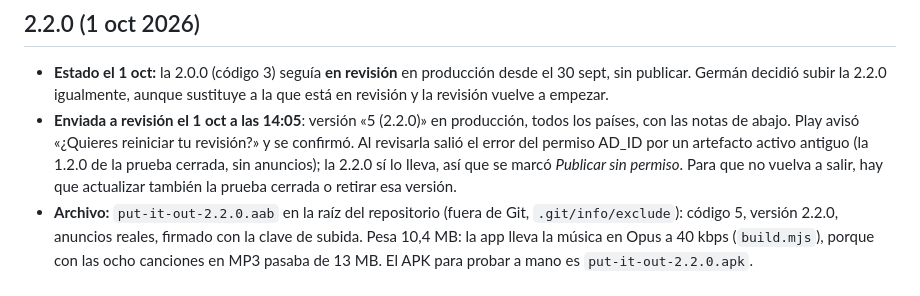
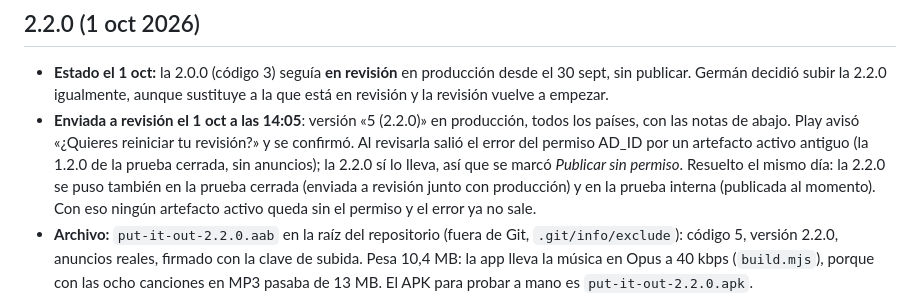
Before and after one commit to Nocodeboy/apagalo, a Markdown page: docs/google-play.md, the part around the change. Rendered like a GitHub page.

Commit message:
Google Play: 2.2.0 también en prueba cerrada e interna (resuelto el aviso de AD_ID)
Co-Authored-By: Claude Opus 5.5 <noreply@anthropic.com>
Claude-Session: https://claude.ai/code/session_01QmgToeeGN4mTan4UFKf8XV

```diff
--- a/docs/google-play.md
+++ b/docs/google-play.md
@@ -13,7 +13,7 @@
 ## 2.2.0 (1 oct 2026)
 
 - **Estado el 1 oct:** la 2.0.0 (código 3) seguía **en revisión** en producción desde el 30 sept, sin publicar. Germán decidió subir la 2.2.0 igualmente, aunque sustituye a la que está en revisión y la revisión vuelve a empezar.
-- **Enviada a revisión el 1 oct a las 14:05**: versión «5 (2.2.0)» en producción, todos los países, con las notas de abajo. Play avisó «¿Quieres reiniciar tu revisión?» y se confirmó. Al revisarla salió el error del permiso AD_ID por un artefacto activo antiguo (la 1.2.0 de la prueba cerrada, sin anuncios); la 2.2.0 sí lo lleva, así que se marcó *Publicar sin permiso*. Para que no vuelva a salir, hay que actualizar también la prueba cerrada o retirar esa versión.
+- **Enviada a revisión el 1 oct a las 14:05**: versión «5 (2.2.0)» en producción, todos los países, con las notas de abajo. Play avisó «¿Quieres reiniciar tu revisión?» y se confirmó. Al revisarla salió el error del permiso AD_ID por un artefacto activo antiguo (la 1.2.0 de la prueba cerrada, sin anuncios); la 2.2.0 sí lo lleva, así que se marcó *Publicar sin permiso*. Resuelto el mismo día: la 2.2.0 se puso también en la prueba cerrada (enviada a revisión junto con producción) y en la prueba interna (publicada al momento). Con eso ningún artefacto activo queda sin el permiso y el error ya no sale.
 - **Archivo:** `put-it-out-2.2.0.aab` en la raíz del repositorio (fuera de Git, `.git/info/exclude`): código 5, versión 2.2.0, anuncios reales, firmado con la clave de subida. Pesa 10,4 MB: la app lleva la música en Opus a 40 kbps (`build.mjs`), porque con las ocho canciones en MP3 pasaba de 13 MB. El APK para probar a mano es `put-it-out-2.2.0.apk`.
 - **Qué trae respecto a la 2.0.0:** seis idiomas, música en el móvil desde el primer toque y una canción por tipo de escenario, el extintor portátil y el Pulaski (ver `diseno-v2.md`, «2.2»).
 - **Notas de la versión** (como la 2.0.0 no llegó a publicarse, presentan el juego):
```
